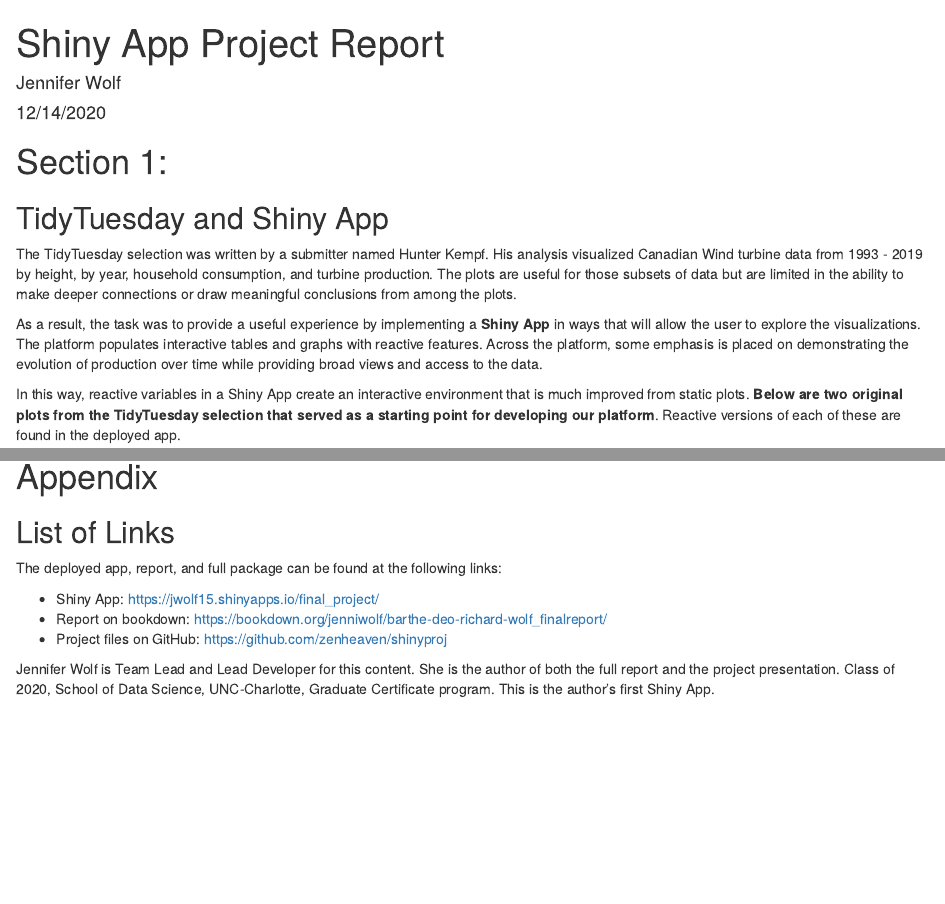
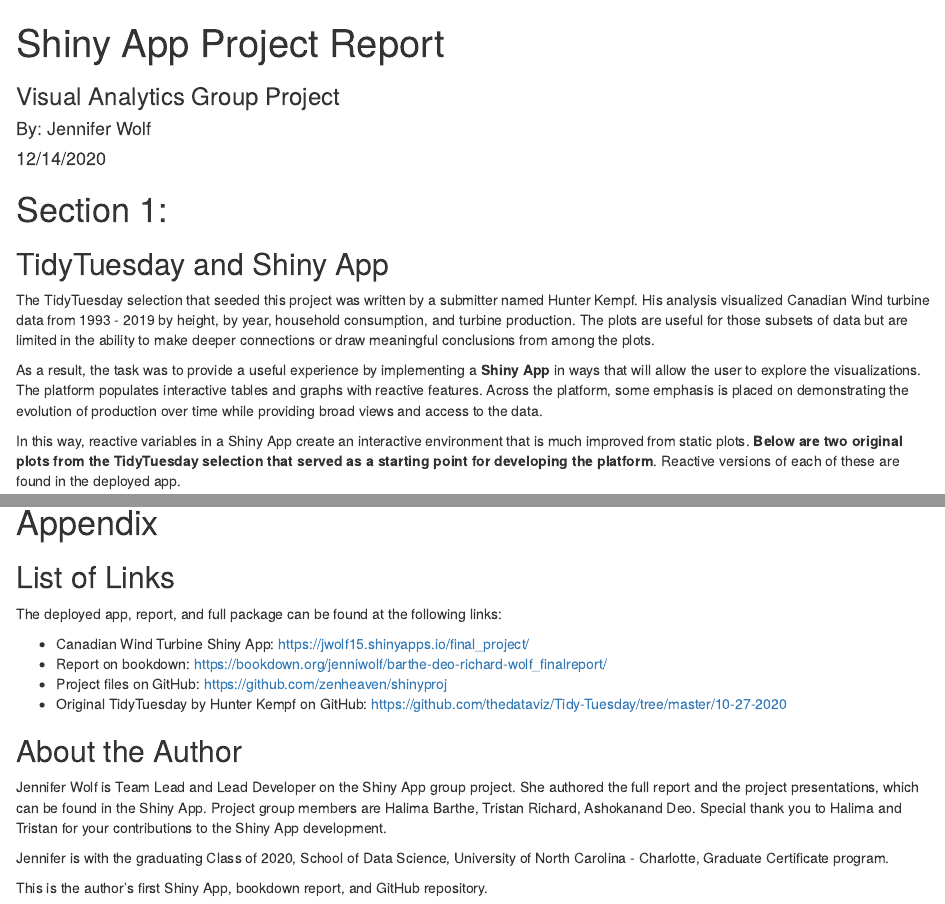
Before and after one commit to zenheaven/shinyproj, an R Markdown document (report.Rmd): the page in a window 1100 px wide, from its top, and a second part further down, joined at a grey line. The pictures show the output file report.html that the author committed with the source, opened offline.

Commit message:
Add files via upload

```diff
--- a/report.Rmd
+++ b/report.Rmd
@@ -1,6 +1,8 @@
 ---
 title: "Shiny App Project Report"
-author: "Jennifer Wolf"
+subtitle: "Visual Analytics Group Project"
+author: "By: Jennifer Wolf"
+subject: "Canadian Wind Turbines Dataset"
 date: "12/14/2020"
 output: html_document
 ---
@@ -17,11 +19,11 @@ library(rgeos)
 # Section 1:
 ## TidyTuesday and Shiny App
 
-The TidyTuesday selection was written by a submitter named Hunter Kempf.
+The TidyTuesday selection that seeded this project was written by a submitter named Hunter Kempf.
 His analysis visualized Canadian Wind turbine data from 1993 - 2019 by height, by year, household consumption, and turbine production. The plots are useful for those subsets of data but are limited in the ability to make deeper connections or draw meaningful conclusions from among the plots.
 
 As a result, the task was to provide a useful experience by implementing a **Shiny App** in ways that will allow the user to explore the visualizations. The platform populates interactive tables and graphs with reactive features. Across the platform, some emphasis is placed on demonstrating the evolution of production over time while providing broad views and access to the data.
 
-In this way, reactive variables in a Shiny App create an interactive environment that is much improved from static plots. **Below are two original plots from the TidyTuesday selection that served as a starting point for developing our platform**. Reactive versions of each of these are found in the deployed app.
+In this way, reactive variables in a Shiny App create an interactive environment that is much improved from static plots. **Below are two original plots from the TidyTuesday selection that served as a starting point for developing the platform**. Reactive versions of each of these are found in the deployed app.
 
 The final project, Canadian Wind Turbine Shiny App, is published here: https://jwolf15.shinyapps.io/final_project/,
@@ -183,10 +185,16 @@ Furthermore, as future design improvements are integrated into the app, the perf
 
 The deployed app, report, and full package can be found at the following links:
 
-- Shiny App: https://jwolf15.shinyapps.io/final_project/
+- Canadian Wind Turbine Shiny App: https://jwolf15.shinyapps.io/final_project/
 - Report on bookdown: https://bookdown.org/jenniwolf/barthe-deo-richard-wolf_finalreport/
 - Project files on GitHub: https://github.com/zenheaven/shinyproj
+- Original TidyTuesday by Hunter Kempf on GitHub: https://github.com/thedataviz/Tidy-Tuesday/tree/master/10-27-2020
 
-Jennifer Wolf is Team Lead and Lead Developer for this content. She is the author of both the full report and the project presentation.
-Class of 2020, School of Data Science, UNC-Charlotte, Graduate Certificate program.
-This is the author's first Shiny App.
+## About the Author
+Jennifer Wolf is Team Lead and Lead Developer on the Shiny App group project.
+She authored the full report and the project presentations, which can be found in the Shiny App.
+Project group members are Halima Barthe, Tristan Richard, Ashokanand Deo. Special thank you to Halima and Tristan for your contributions to the Shiny App development.
+
+Jennifer is with the graduating Class of 2020, School of Data Science, University of North Carolina - Charlotte, Graduate Certificate program.
+
+This is the author's first Shiny App, bookdown report, and GitHub repository.
```
Also changed, not shown: report.html, report.Rmd (48 more changed lines).
